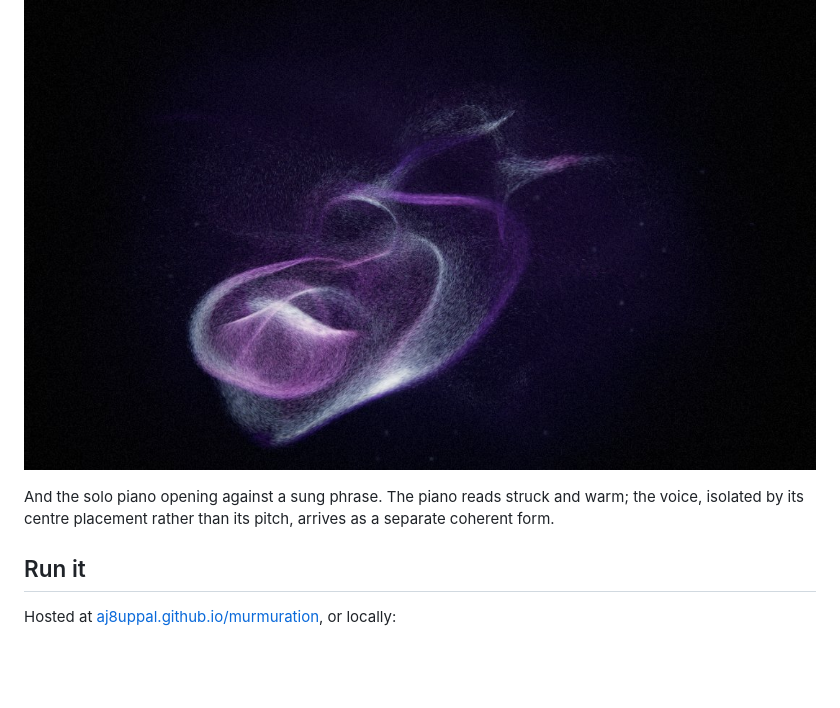
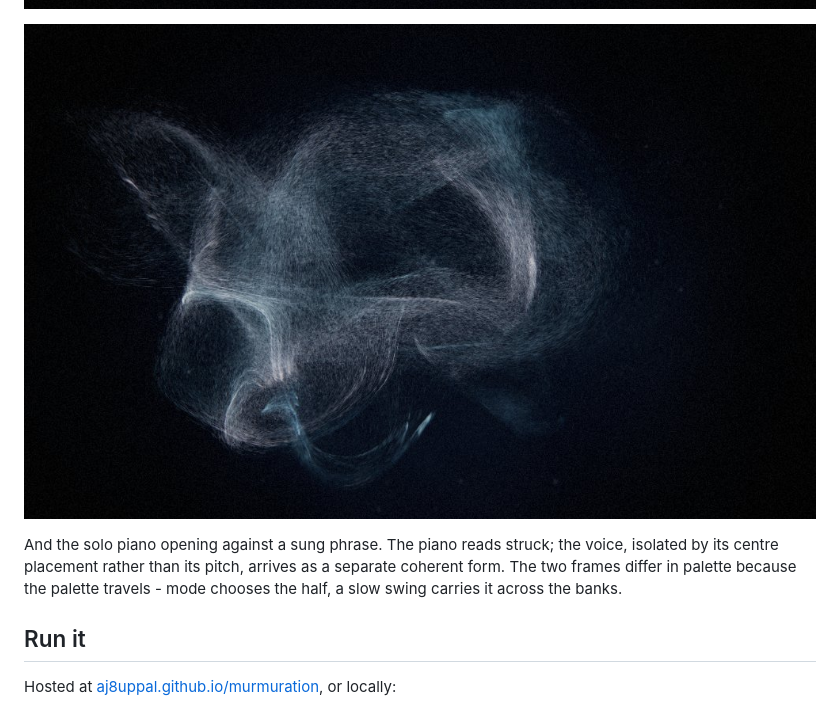
Before and after one commit to aj8uppal/murmuration, a Markdown page: README.md, the part around one of its changes. Drawn GitHub-style; pictures changed too: docs/piano.jpg, docs/voice.jpg; blank space fills up the shorter version.

```diff
--- a/README.md
+++ b/README.md
@@ -17,7 +17,7 @@ The same track fifteen seconds apart: a full passage, then the near-silent bar a
 
 ![a sung phrase](docs/voice.jpg)
 
-And the solo piano opening against a sung phrase. The piano reads struck and warm; the voice, isolated by its centre placement rather than its pitch, arrives as a separate coherent form.
+And the solo piano opening against a sung phrase. The piano reads struck; the voice, isolated by its centre placement rather than its pitch, arrives as a separate coherent form. The two frames differ in palette because the palette travels - mode chooses the half, a slow swing carries it across the banks.
 
 ## Run it
 
```
Also changed, not shown: other parts of README.md (+1 -1 lines), docs/full.jpg, docs/lull.jpg.
